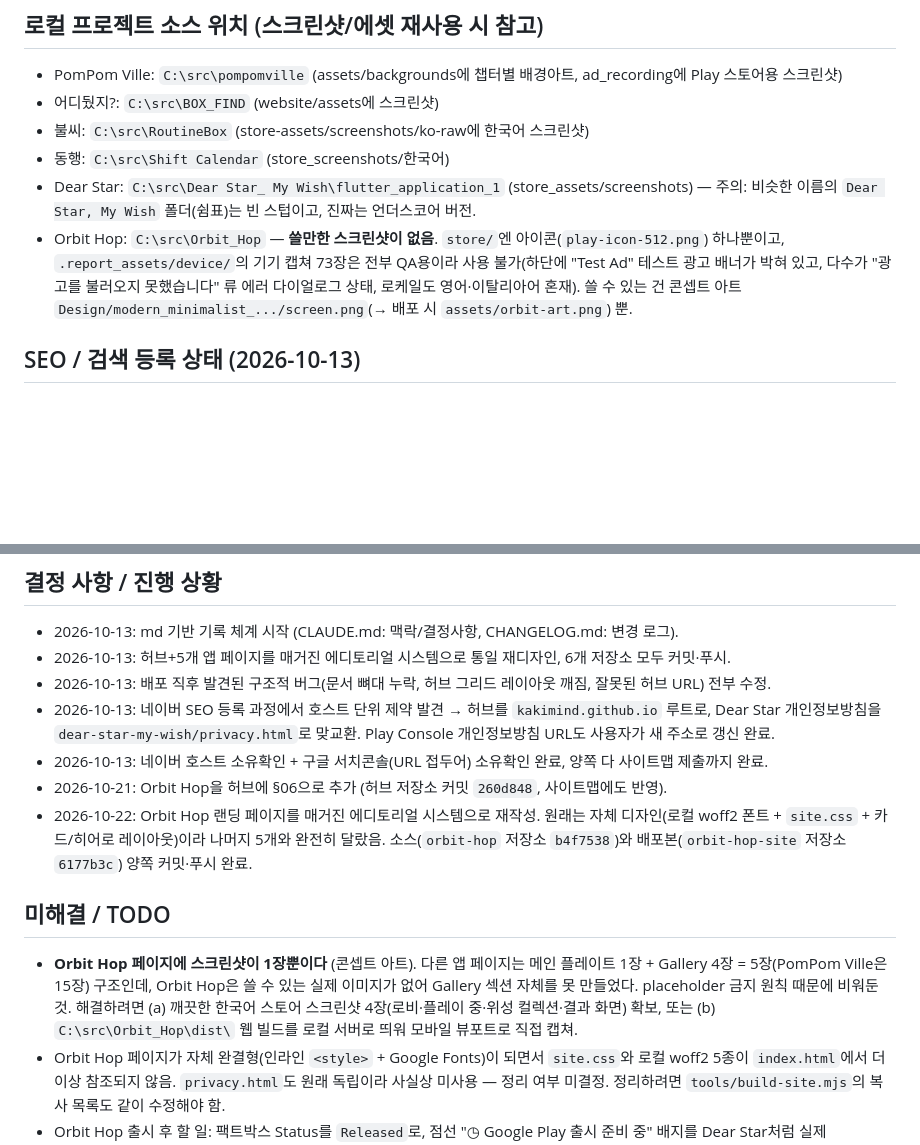
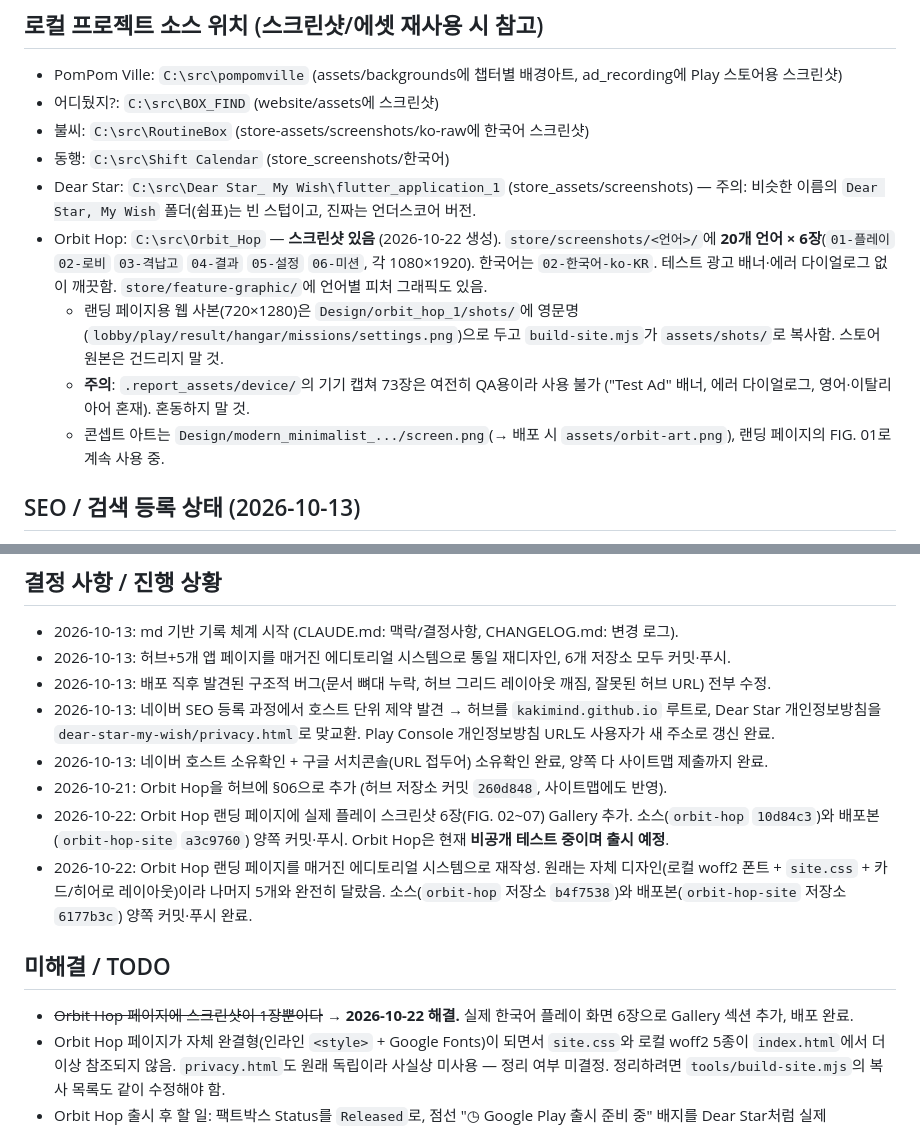
Before and after one commit to kakimind/apps, a Markdown page: CLAUDE.md, 2 parts joined by grey strips. Drawn GitHub-style; blank space fills up the shorter version.

```diff
--- a/CLAUDE.md
+++ b/CLAUDE.md
@@ -45,7 +45,10 @@ kakimind의 앱/게임 모음을 소개하는 허브 페이지 **원본 소스**
 - 불씨: `C:\src\RoutineBox` (store-assets/screenshots/ko-raw에 한국어 스크린샷)
 - 동행: `C:\src\Shift Calendar` (store_screenshots/한국어)
 - Dear Star: `C:\src\Dear Star_ My Wish\flutter_application_1` (store_assets/screenshots) — 주의: 비슷한 이름의 `Dear Star, My Wish` 폴더(쉼표)는 빈 스텁이고, 진짜는 언더스코어 버전.
-- Orbit Hop: `C:\src\Orbit_Hop` — **쓸만한 스크린샷이 없음**. `store/`엔 아이콘(`play-icon-512.png`) 하나뿐이고, `.report_assets/device/`의 기기 캡쳐 73장은 전부 QA용이라 사용 불가(하단에 "Test Ad" 테스트 광고 배너가 박혀 있고, 다수가 "광고를 불러오지 못했습니다" 류 에러 다이얼로그 상태, 로케일도 영어·이탈리아어 혼재). 쓸 수 있는 건 콘셉트 아트 `Design/modern_minimalist_.../screen.png`(→ 배포 시 `assets/orbit-art.png`) 뿐.
+- Orbit Hop: `C:\src\Orbit_Hop` — **스크린샷 있음** (2026-10-22 생성). `store/screenshots/<언어>/`에 **20개 언어 × 6장**(`01-플레이` `02-로비` `03-격납고` `04-결과` `05-설정` `06-미션`, 각 1080×1920). 한국어는 `02-한국어-ko-KR`. 테스트 광고 배너·에러 다이얼로그 없이 깨끗함. `store/feature-graphic/`에 언어별 피처 그래픽도 있음.
+  - 랜딩 페이지용 웹 사본(720×1280)은 `Design/orbit_hop_1/shots/`에 영문명(`lobby/play/result/hangar/missions/settings.png`)으로 두고 `build-site.mjs`가 `assets/shots/`로 복사함. 스토어 원본은 건드리지 말 것.
+  - **주의**: `.report_assets/device/`의 기기 캡쳐 73장은 여전히 QA용이라 사용 불가 ("Test Ad" 배너, 에러 다이얼로그, 영어·이탈리아어 혼재). 혼동하지 말 것.
+  - 콘셉트 아트는 `Design/modern_minimalist_.../screen.png`(→ 배포 시 `assets/orbit-art.png`), 랜딩 페이지의 FIG. 01로 계속 사용 중.
 
 ## SEO / 검색 등록 상태 (2026-10-13)
 - `kakimind.github.io` 호스트 전체가 네이버 서치어드바이저에 등록되고 소유확인 완료 (`naver-site-verification` 메타태그는 허브 index.html에 있음).
@@ -60,10 +63,11 @@ kakimind의 앱/게임 모음을 소개하는 허브 페이지 **원본 소스**
 - 2026-10-13: 네이버 SEO 등록 과정에서 호스트 단위 제약 발견 → 허브를 `kakimind.github.io` 루트로, Dear Star 개인정보방침을 `dear-star-my-wish/privacy.html`로 맞교환. Play Console 개인정보방침 URL도 사용자가 새 주소로 갱신 완료.
 - 2026-10-13: 네이버 호스트 소유확인 + 구글 서치콘솔(URL 접두어) 소유확인 완료, 양쪽 다 사이트맵 제출까지 완료.
 - 2026-10-21: Orbit Hop을 허브에 §06으로 추가 (허브 저장소 커밋 `260d848`, 사이트맵에도 반영).
+- 2026-10-22: Orbit Hop 랜딩 페이지에 실제 플레이 스크린샷 6장(FIG. 02~07) Gallery 추가. 소스(`orbit-hop` `10d84c3`)와 배포본(`orbit-hop-site` `a3c9760`) 양쪽 커밋·푸시. Orbit Hop은 현재 **비공개 테스트 중이며 출시 예정**.
 - 2026-10-22: Orbit Hop 랜딩 페이지를 매거진 에디토리얼 시스템으로 재작성. 원래는 자체 디자인(로컬 woff2 폰트 + `site.css` + 카드/히어로 레이아웃)이라 나머지 5개와 완전히 달랐음. 소스(`orbit-hop` 저장소 `b4f7538`)와 배포본(`orbit-hop-site` 저장소 `6177b3c`) 양쪽 커밋·푸시 완료.
 
 ## 미해결 / TODO
-- **Orbit Hop 페이지에 스크린샷이 1장뿐이다** (콘셉트 아트). 다른 앱 페이지는 메인 플레이트 1장 + Gallery 4장 = 5장(PomPom Ville은 15장) 구조인데, Orbit Hop은 쓸 수 있는 실제 이미지가 없어 Gallery 섹션 자체를 못 만들었다. placeholder 금지 원칙 때문에 비워둔 것. 해결하려면 (a) 깨끗한 한국어 스토어 스크린샷 4장(로비·플레이 중·위성 컬렉션·결과 화면) 확보, 또는 (b) `C:\src\Orbit_Hop\dist\` 웹 빌드를 로컬 서버로 띄워 모바일 뷰포트로 직접 캡쳐.
+- ~~Orbit Hop 페이지에 스크린샷이 1장뿐이다~~ → **2026-10-22 해결.** 실제 한국어 플레이 화면 6장으로 Gallery 섹션 추가, 배포 완료.
 - Orbit Hop 페이지가 자체 완결형(인라인 `<style>` + Google Fonts)이 되면서 `site.css`와 로컬 woff2 5종이 `index.html`에서 더 이상 참조되지 않음. `privacy.html`도 원래 독립이라 사실상 미사용 — 정리 여부 미결정. 정리하려면 `tools/build-site.mjs`의 복사 목록도 같이 수정해야 함.
 - Orbit Hop 출시 후 할 일: 팩트박스 Status를 `Released`로, 점선 "◷ Google Play 출시 준비 중" 배지를 Dear Star처럼 실제 `.playbadge` 다운로드 링크로 교체, 허브 §06 킥커도 "게임 · 출시됨"으로 변경.
 
```
Also changed, not shown: CHANGELOG.md (+8 -0 lines).
